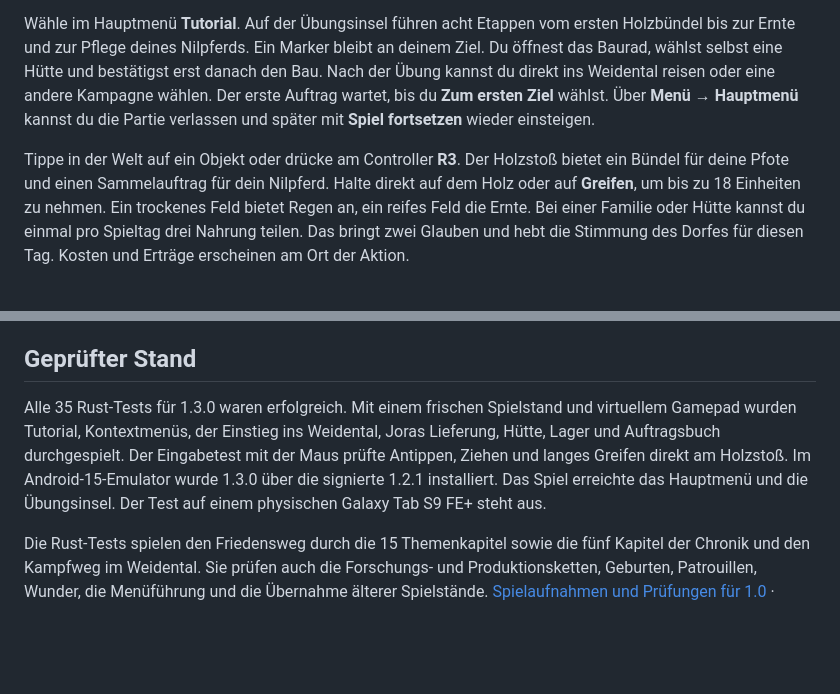
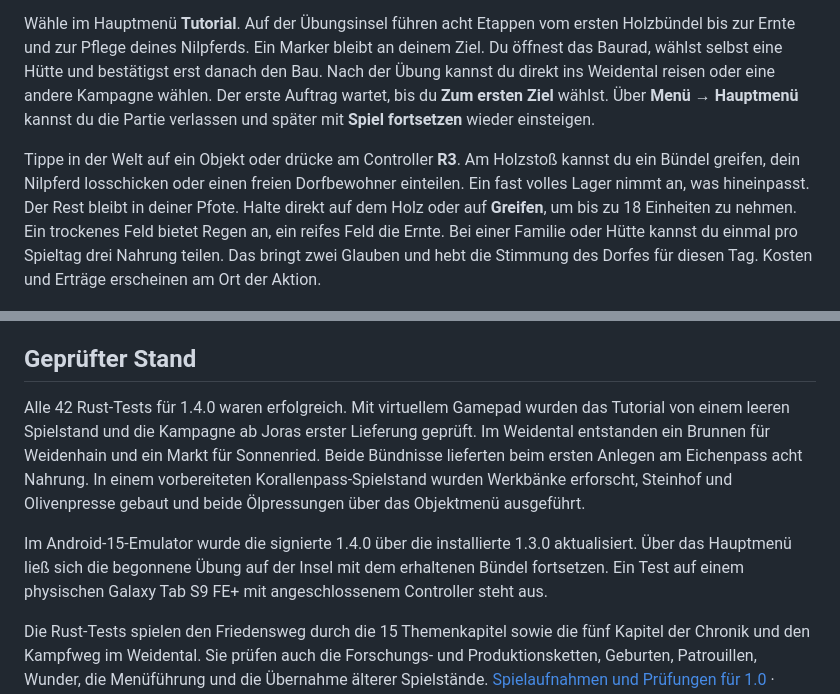
Before and after one commit to bthginfo/Hippogrove, a Markdown page: README.md, 2 parts joined by grey strips. GitHub-like rendering; blank space fills up the shorter version.

```diff
--- a/README.md
+++ b/README.md
@@ -18,7 +18,7 @@ Hippogrove spielt sich im Querformat per Touch oder mit angeschlossenem Controll
 
 Wähle im Hauptmenü **Tutorial**. Auf der Übungsinsel führen acht Etappen vom ersten Holzbündel bis zur Ernte und zur Pflege deines Nilpferds. Ein Marker bleibt an deinem Ziel. Du öffnest das Baurad, wählst selbst eine Hütte und bestätigst erst danach den Bau. Nach der Übung kannst du direkt ins Weidental reisen oder eine andere Kampagne wählen. Der erste Auftrag wartet, bis du **Zum ersten Ziel** wählst. Über **Menü → Hauptmenü** kannst du die Partie verlassen und später mit **Spiel fortsetzen** wieder einsteigen.
 
-Tippe in der Welt auf ein Objekt oder drücke am Controller **R3**. Der Holzstoß bietet ein Bündel für deine Pfote und einen Sammelauftrag für dein Nilpferd. Halte direkt auf dem Holz oder auf **Greifen**, um bis zu 18 Einheiten zu nehmen. Ein trockenes Feld bietet Regen an, ein reifes Feld die Ernte. Bei einer Familie oder Hütte kannst du einmal pro Spieltag drei Nahrung teilen. Das bringt zwei Glauben und hebt die Stimmung des Dorfes für diesen Tag. Kosten und Erträge erscheinen am Ort der Aktion.
+Tippe in der Welt auf ein Objekt oder drücke am Controller **R3**. Am Holzstoß kannst du ein Bündel greifen, dein Nilpferd losschicken oder einen freien Dorfbewohner einteilen. Ein fast volles Lager nimmt an, was hineinpasst. Der Rest bleibt in deiner Pfote. Halte direkt auf dem Holz oder auf **Greifen**, um bis zu 18 Einheiten zu nehmen. Ein trockenes Feld bietet Regen an, ein reifes Feld die Ernte. Bei einer Familie oder Hütte kannst du einmal pro Spieltag drei Nahrung teilen. Das bringt zwei Glauben und hebt die Stimmung des Dorfes für diesen Tag. Kosten und Erträge erscheinen am Ort der Aktion.
 
 ![Objektmenü am Holzstoß mit den Aktionen Bündel greifen und Nilpferd sammeln lassen](docs/objektmenue-weidental.jpg)
 
@@ -97,6 +103,8 @@ Die Hafenlaterne, der Wachfarn und die Umgebungs- und Aktionstöne stammen aus W
 
 ## Geprüfter Stand
 
-Alle 35 Rust-Tests für 1.3.0 waren erfolgreich. Mit einem frischen Spielstand und virtuellem Gamepad wurden Tutorial, Kontextmenüs, der Einstieg ins Weidental, Joras Lieferung, Hütte, Lager und Auftragsbuch durchgespielt. Der Eingabetest mit der Maus prüfte Antippen, Ziehen und langes Greifen direkt am Holzstoß. Im Android-15-Emulator wurde 1.3.0 über die signierte 1.2.1 installiert. Das Spiel erreichte das Hauptmenü und die Übungsinsel. Der Test auf einem physischen Galaxy Tab S9 FE+ steht aus.
+Alle 42 Rust-Tests für 1.4.0 waren erfolgreich. Mit virtuellem Gamepad wurden das Tutorial von einem leeren Spielstand und die Kampagne ab Joras erster Lieferung geprüft. Im Weidental entstanden ein Brunnen für Weidenhain und ein Markt für Sonnenried. Beide Bündnisse lieferten beim ersten Anlegen am Eichenpass acht Nahrung. In einem vorbereiteten Korallenpass-Spielstand wurden Werkbänke erforscht, Steinhof und Olivenpresse gebaut und beide Ölpressungen über das Objektmenü ausgeführt.
+
+Im Android-15-Emulator wurde die signierte 1.4.0 über die installierte 1.3.0 aktualisiert. Über das Hauptmenü ließ sich die begonnene Übung auf der Insel mit dem erhaltenen Bündel fortsetzen. Ein Test auf einem physischen Galaxy Tab S9 FE+ mit angeschlossenem Controller steht aus.
 
 Die Rust-Tests spielen den Friedensweg durch die 15 Themenkapitel sowie die fünf Kapitel der Chronik und den Kampfweg im Weidental. Sie prüfen auch die Forschungs- und Produktionsketten, Geburten, Patrouillen, Wunder, die Menüführung und die Übernahme älterer Spielstände. [Spielaufnahmen und Prüfungen für 1.0](docs/V1.md) · [Stadtentwicklung](docs/Stadtentwicklung.md)
```
Also changed, not shown: other parts of README.md (+11 -5 lines), docs/abreise-weidental.png (added), 12 other files.
